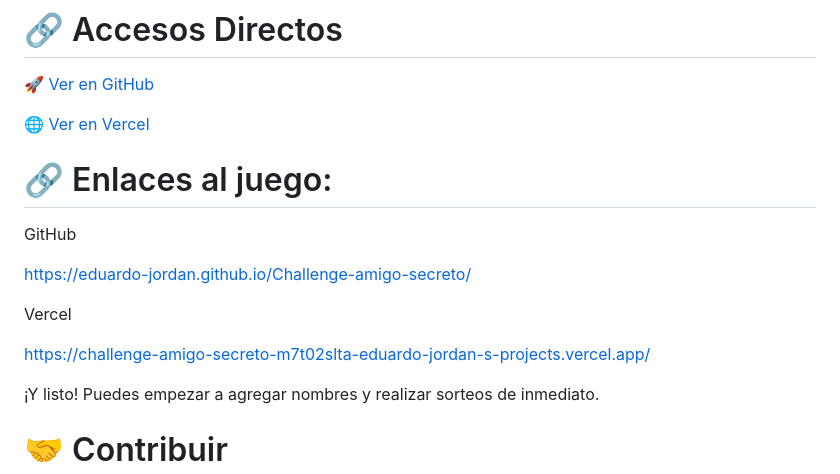
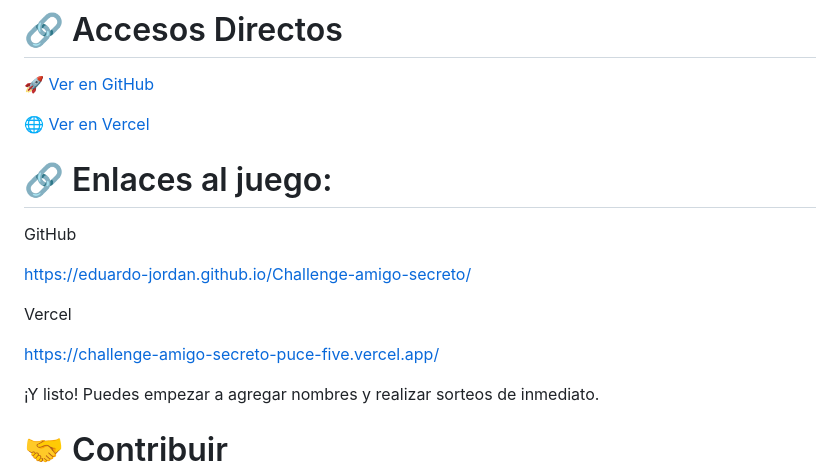
Before and after one commit to Eduardo-Jordan/Challenge-amigo-secreto, a Markdown page: README.md, the part around the change printed below. Rendered like a GitHub page.

```diff
--- a/README.md
+++ b/README.md
@@ -91,7 +91,7 @@ https://eduardo-jordan.github.io/Challenge-amigo-secreto/
 
 Vercel
 
-https://challenge-amigo-secreto-m7t02slta-eduardo-jordan-s-projects.vercel.app/
+https://challenge-amigo-secreto-puce-five.vercel.app/
 
 ¡Y listo! Puedes empezar a agregar nombres y realizar sorteos de inmediato.
 
```
Also changed, not shown: other parts of README.md (+1 -1 lines).
